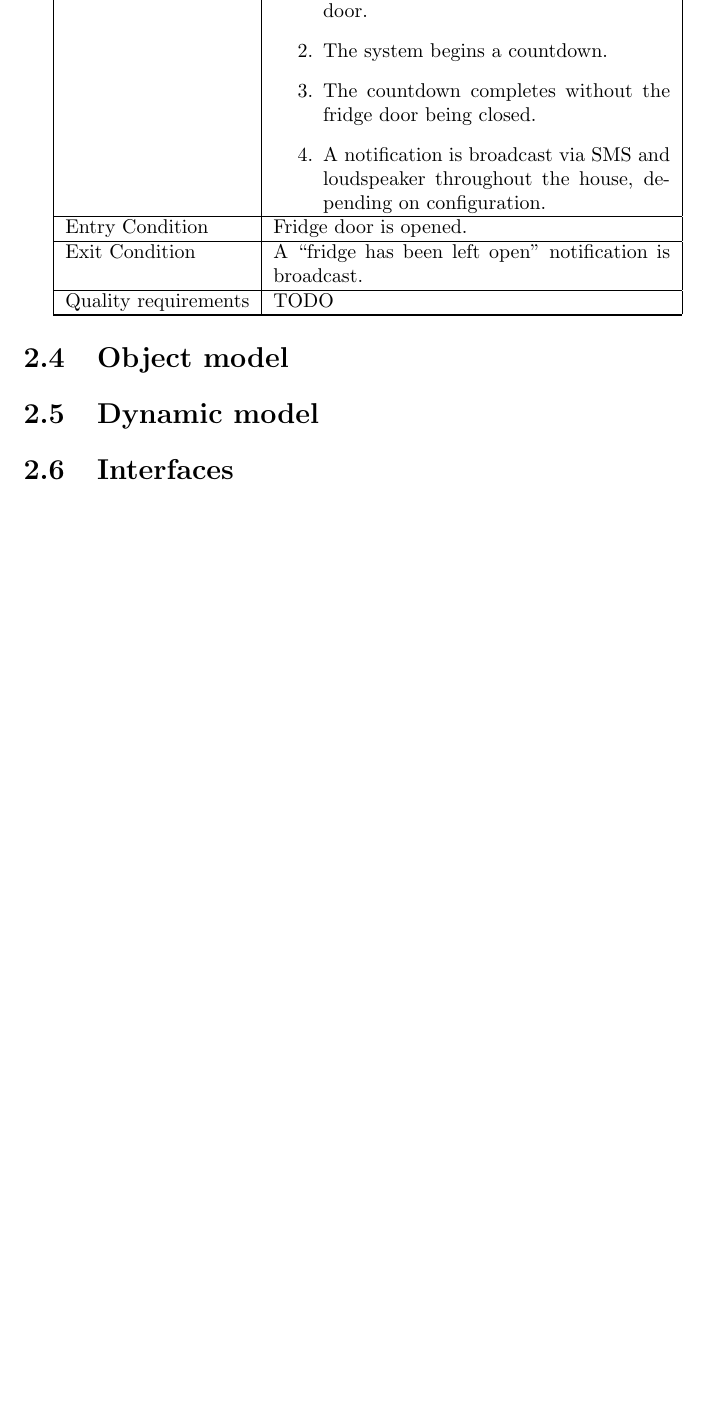
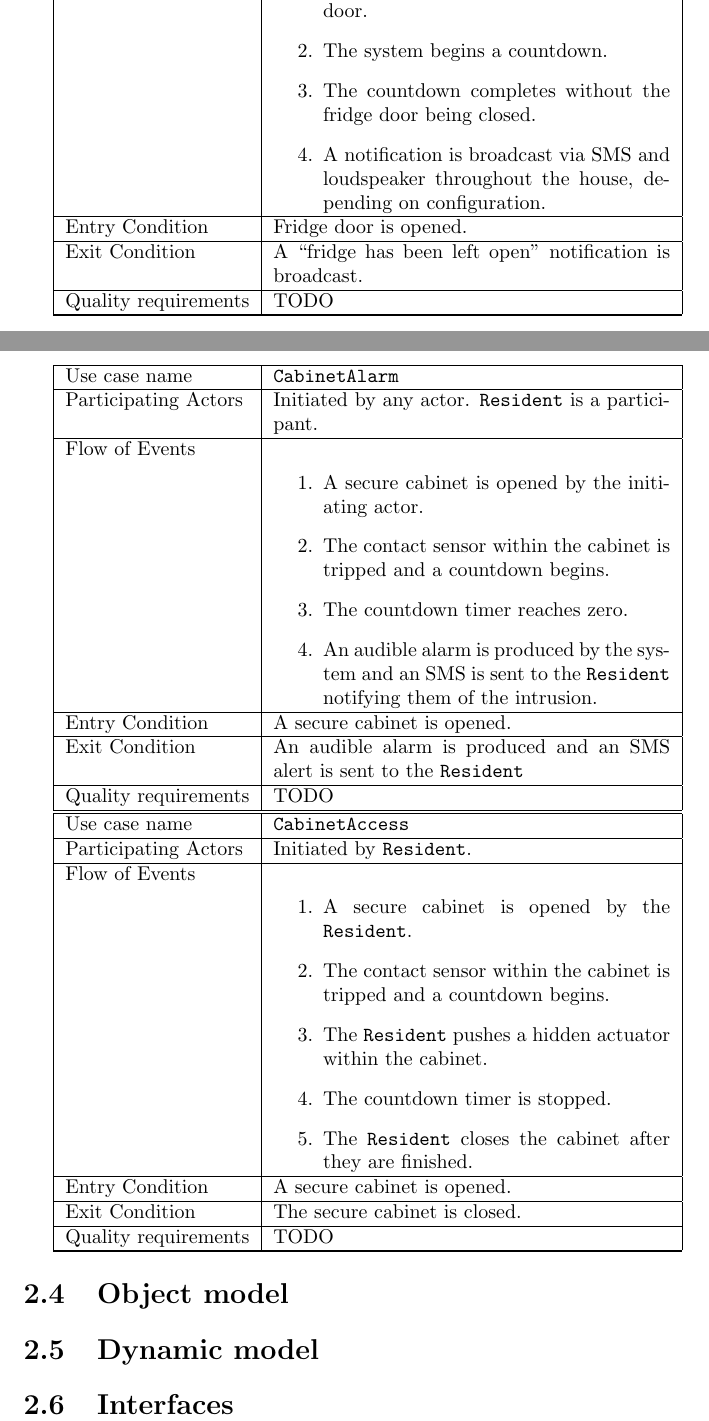
Before and after one commit to kcbanner/ece355-garth, a LaTeX document (srs/srs.tex): part of page 10 of 15 before the commit and two parts of pages 10 and 11 of 16 after it, the two joined at a grey line, cut so that both start at the same text, the shorter picture padded with empty space. Compiled offline with pdfLaTeX.

Commit message:
* Add use cases.

```diff
--- a/srs/srs.tex
+++ b/srs/srs.tex
@@ -323,6 +323,53 @@ Quality requirements & TODO \\ \hline
 \hline
 \end{tabular}
 
+\begin{tabular}{| l | p{7cm} |}
+\hline
+Use case name & \texttt{CabinetAlarm} \\ \hline
+Participating Actors & Initiated by any actor. \texttt{Resident} is a participant. \\ \hline
+Flow of Events &
+
+\begin{enumerate}
+ \item A secure cabinet is opened by the initiating actor.
+ \item The contact sensor within the cabinet is tripped and a countdown begins.
+ \item The countdown timer reaches zero.
+ \item An audible alarm is produced by the system and an SMS is sent to the \texttt{Resident}
+       notifying them of the intrusion.
+\end{enumerate}
+
+\\ \hline
+
+Entry Condition & A secure cabinet is opened. \\ \hline
+Exit Condition & An audible alarm is produced and an SMS alert is sent to
+                 the \texttt{Resident} \\ \hline
+Quality requirements & TODO \\ \hline
+
+\hline
+\end{tabular}
+
+\begin{tabular}{| l | p{7cm} |}
+\hline
+Use case name & \texttt{CabinetAccess} \\ \hline
+Participating Actors & Initiated by \texttt{Resident}. \\ \hline
+Flow of Events &
+
+\begin{enumerate}
+ \item A secure cabinet is opened by the \texttt{Resident}.
+ \item The contact sensor within the cabinet is tripped and a countdown begins.
+ \item The \texttt{Resident} pushes a hidden actuator within the cabinet.
+ \item The countdown timer is stopped.
+ \item The \texttt{Resident} closes the cabinet after they are finished.
+\end{enumerate}
+
+\\ \hline
+
+Entry Condition & A secure cabinet is opened. \\ \hline
+Exit Condition & The secure cabinet is closed. \\ \hline
+Quality requirements & TODO \\ \hline
+
+\hline
+\end{tabular}
+
 \section{Object model}
 
 
```
